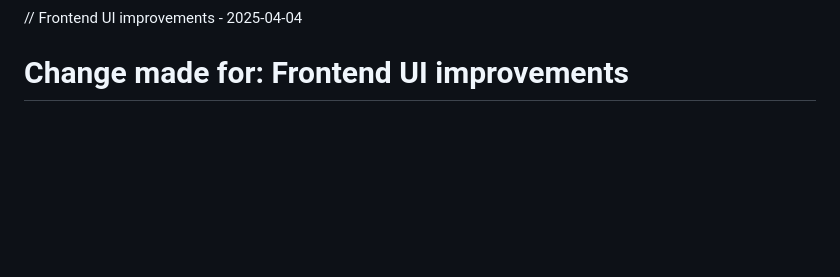
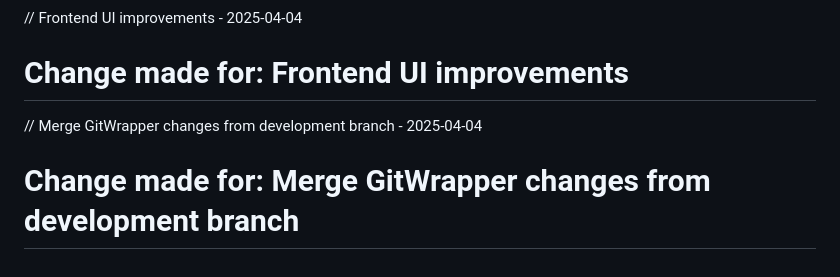
Before and after one commit to derpwiz/zennic, a Markdown page: README.md, the part around the change. Drawn GitHub-style; blank space fills up the shorter version.

Commit message:
Merge GitWrapper changes from development branch

```diff
--- a/README.md
+++ b/README.md
@@ -177,3 +177,6 @@ Project Link: [https://github.com/derpwiz/zennic](https://github.com/derpwiz/zen
 
 // Frontend UI improvements - 2025-04-04
 # Change made for: Frontend UI improvements
+
+// Merge GitWrapper changes from development branch - 2025-04-04
+# Change made for: Merge GitWrapper changes from development branch
```
